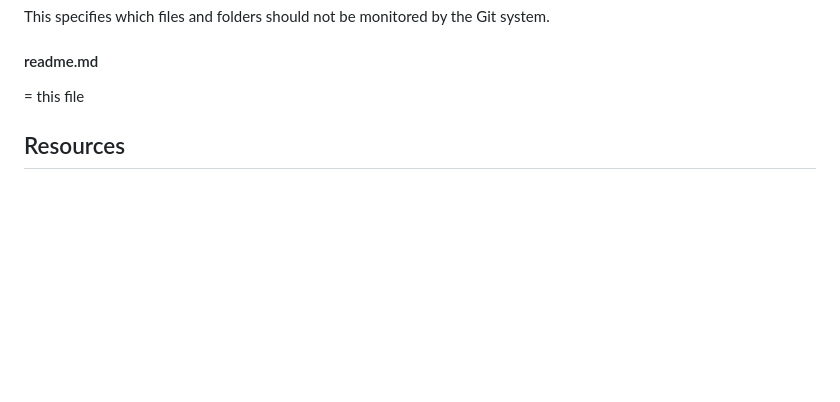
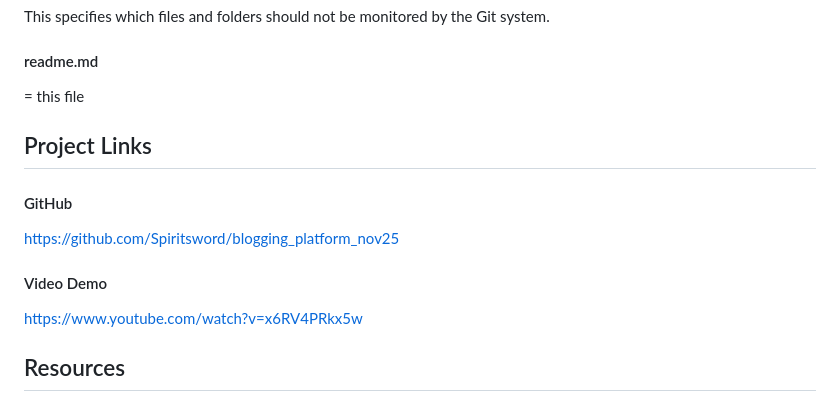
Before and after one commit to Spiritsword/blogging_platform_nov25, a Markdown page: readme.md, the part around the change. Drawn GitHub-style; blank space fills up the shorter version.

Commit message:
Adding GitHub and Video Demo links to readme

```diff
--- a/readme.md
+++ b/readme.md
@@ -120,6 +120,13 @@ This specifies which files and folders should not be monitored by the Git system
 #### readme.md
 = this file
 
+## Project Links
+
+#### GitHub
+https://github.com/Spiritsword/blogging_platform_nov25
+
+#### Video Demo
+https://www.youtube.com/watch?v=x6RV4PRkx5w
 
 ## Resources
 
```
